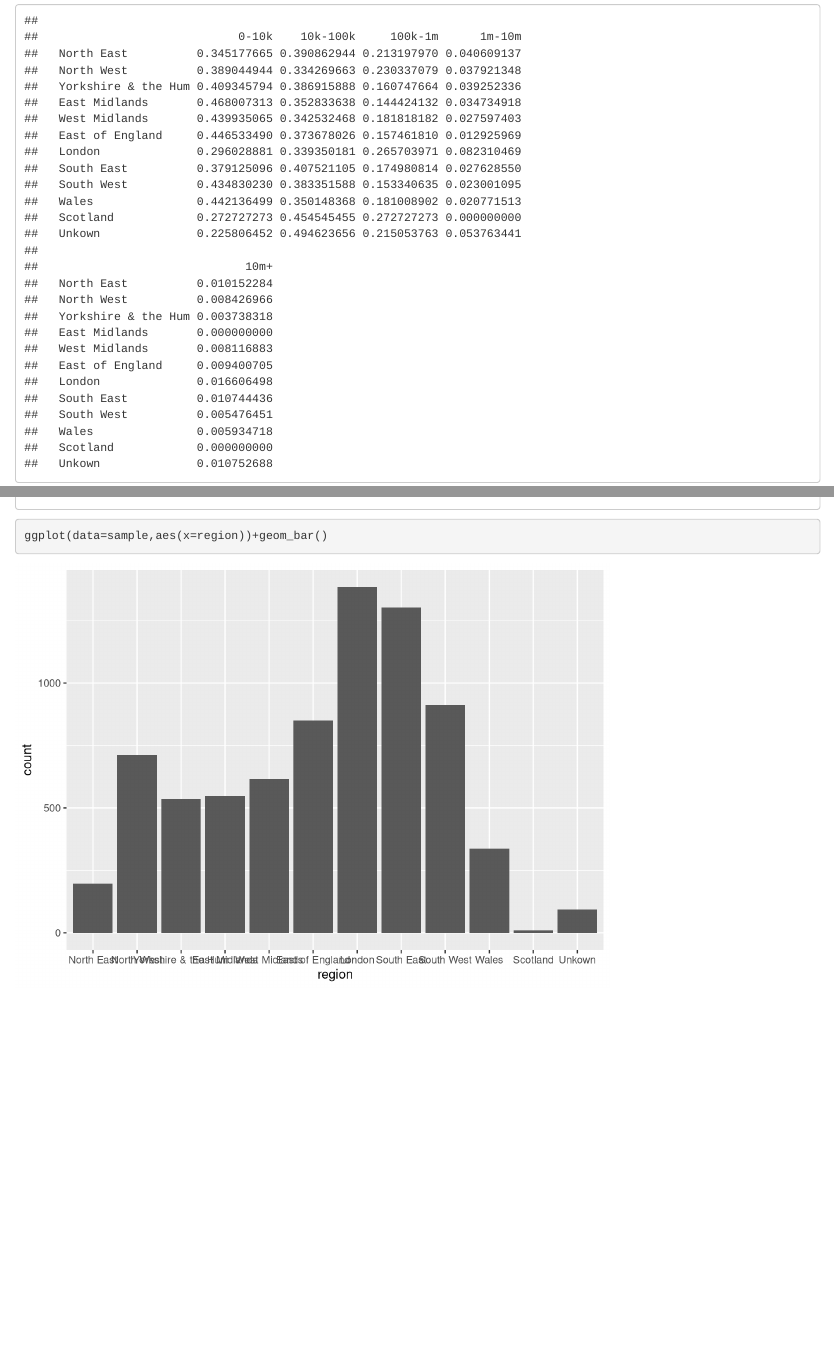
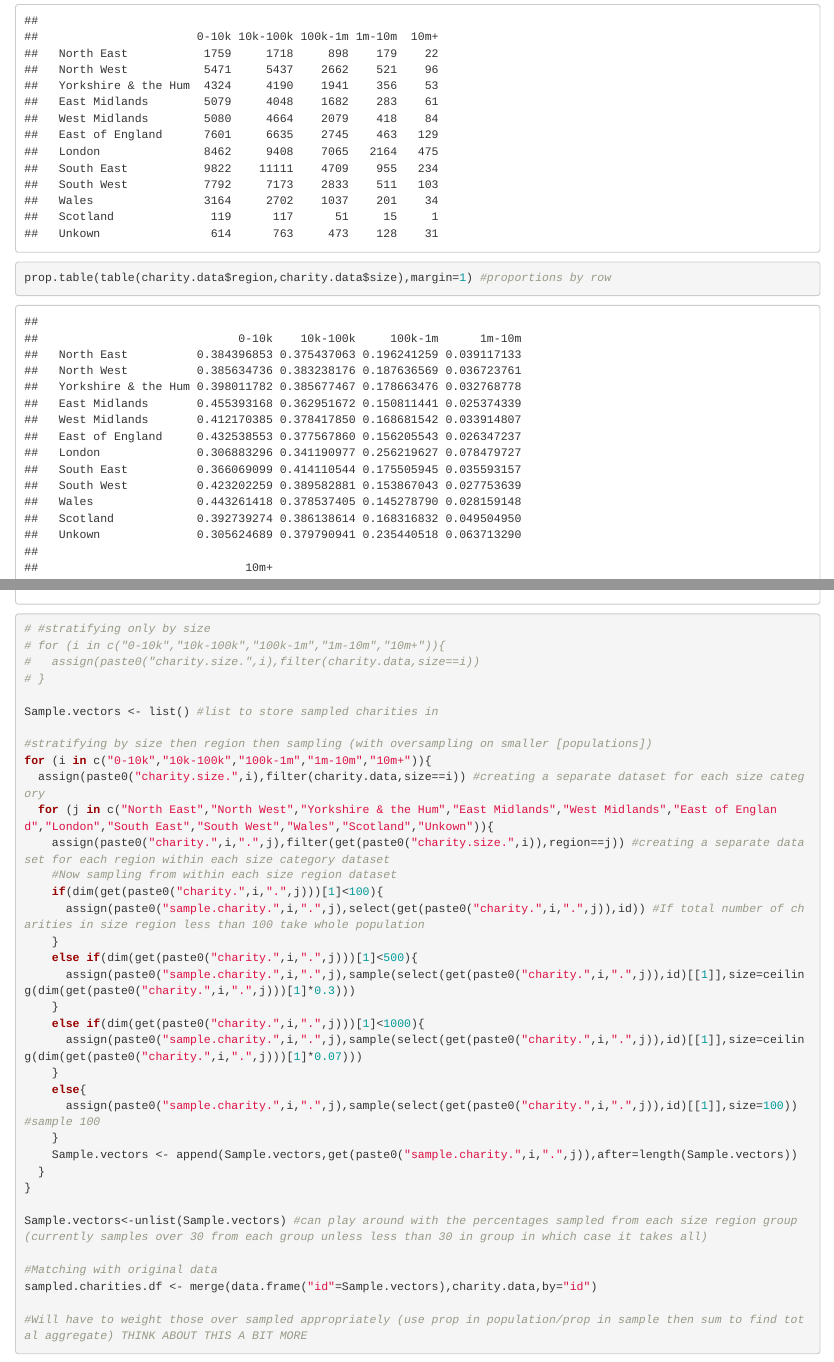
Before and after one commit to zca21/Statistical_Consultancy, an R Markdown document (Sampling code.Rmd): the page in a window 1100 px wide, from 1040 px down before the commit and from 1640 px down after it, and a second part further down, joined at a grey line. Rendered offline with R 4.5, knitr and Pandoc, with nearby package versions; code that draws random numbers runs with fixed seeds of ours.

Commit message:
Adding stratifiying and potential sampling method to create a sampled dataset

````diff
--- a/Sampling code.Rmd
+++ b/Sampling code.Rmd
@@ -43,0 +44 @@ prop.table(sample.table,2)
+prop.table(table(charity.data$region,charity.data$size),margin=1) #proportions by row
@@ -44,3 +46,38 @@ prop.table(sample.table,2)
 
-ggplot(data=sample,aes(x=region))+geom_bar()
+
+# #stratifying only by size
+# for (i in c("0-10k","10k-100k","100k-1m","1m-10m","10m+")){
+#   assign(paste0("charity.size.",i),filter(charity.data,size==i))
+# }
+
+Sample.vectors <- list() #list to store sampled charities in
+
+#stratifying by size then region then sampling (with oversampling on smaller [populations])
+for (i in c("0-10k","10k-100k","100k-1m","1m-10m","10m+")){
+  assign(paste0("charity.size.",i),filter(charity.data,size==i)) #creating a separate dataset for each size category
+  for (j in c("North East","North West","Yorkshire & the Hum","East Midlands","West Midlands","East of England","London","South East","South West","Wales","Scotland","Unkown")){
+    assign(paste0("charity.",i,".",j),filter(get(paste0("charity.size.",i)),region==j)) #creating a separate dataset for each region within each size category dataset
+    #Now sampling from within each size region dataset
+    if(dim(get(paste0("charity.",i,".",j)))[1]<100){
+      assign(paste0("sample.charity.",i,".",j),select(get(paste0("charity.",i,".",j)),id)) #If total number of charities in size region less than 100 take whole population
+    }
+    else if(dim(get(paste0("charity.",i,".",j)))[1]<500){
+      assign(paste0("sample.charity.",i,".",j),sample(select(get(paste0("charity.",i,".",j)),id)[[1]],size=ceiling(dim(get(paste0("charity.",i,".",j)))[1]*0.3)))
+    }
+    else if(dim(get(paste0("charity.",i,".",j)))[1]<1000){
+      assign(paste0("sample.charity.",i,".",j),sample(select(get(paste0("charity.",i,".",j)),id)[[1]],size=ceiling(dim(get(paste0("charity.",i,".",j)))[1]*0.07)))
+    }
+    else{
+      assign(paste0("sample.charity.",i,".",j),sample(select(get(paste0("charity.",i,".",j)),id)[[1]],size=100)) #sample 100
+    }
+    Sample.vectors <- append(Sample.vectors,get(paste0("sample.charity.",i,".",j)),after=length(Sample.vectors))
+  }
+}
+
+Sample.vectors<-unlist(Sample.vectors) #can play around with the percentages sampled from each size region group (currently samples over 30 from each group unless less than 30 in group in which case it takes all)
+
+#Matching with original data
+sampled.charities.df <- merge(data.frame("id"=Sample.vectors),charity.data,by="id")
+
+#Will have to weight those over sampled appropriately (use prop in population/prop in sample then sum to find total aggregate) THINK ABOUT THIS A BIT MORE
 ```
````
Also changed, not shown: Sampling code.Rmd (13 more changed lines).
